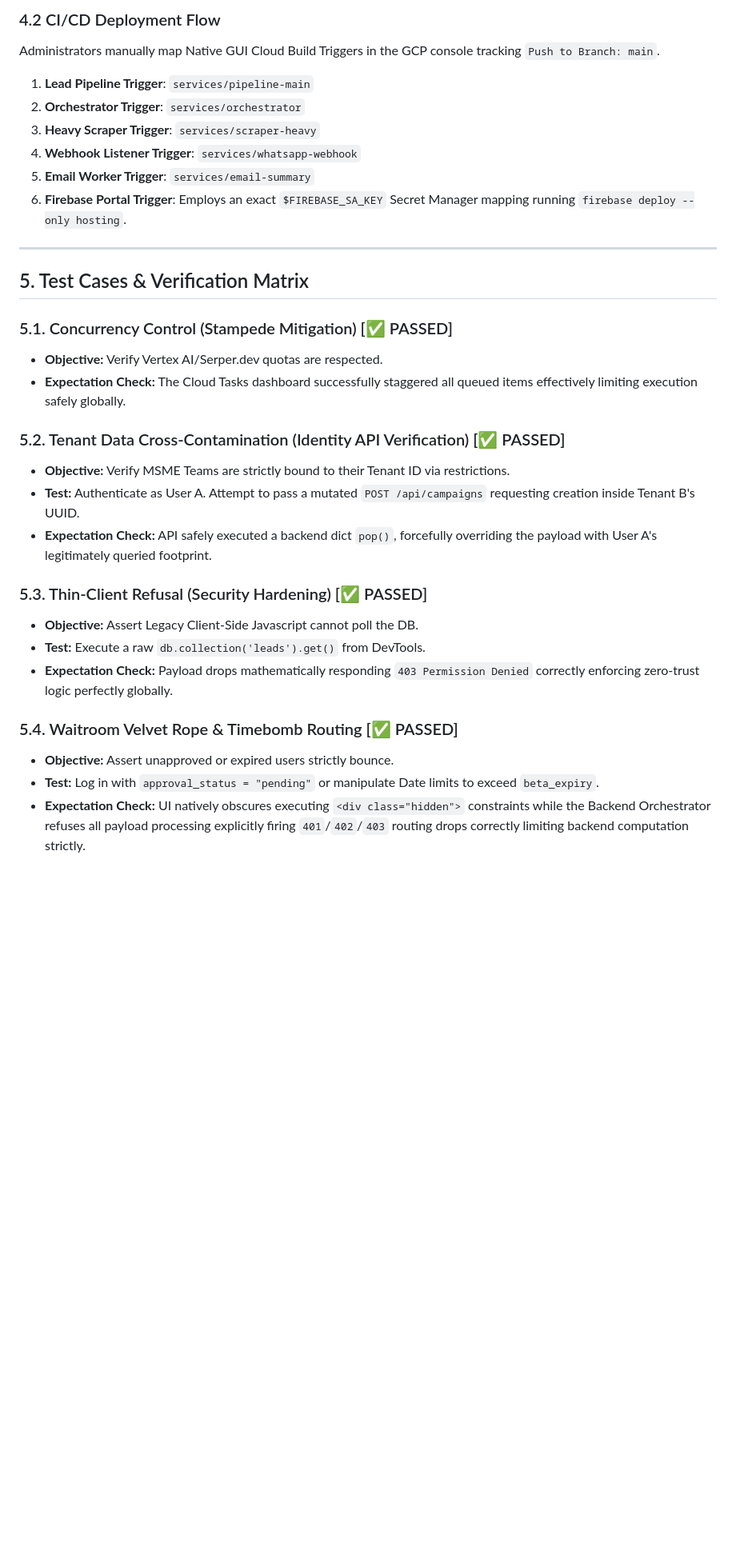
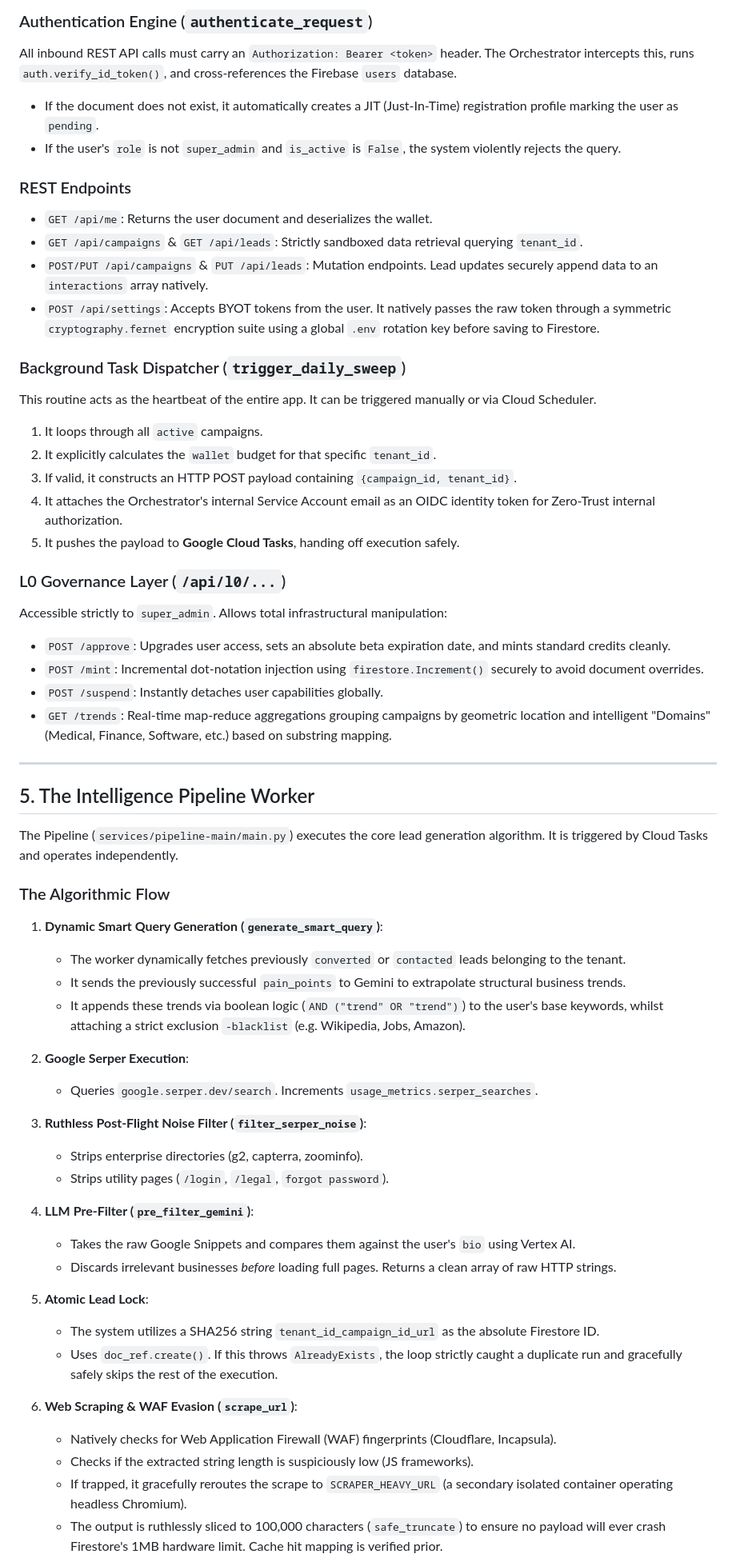
Before and after one commit to ShibuSideio/Leadgenie, a Markdown page: architecture.md, the part around one of its changes. Shown at 80% size. Drawn GitHub-style; blank space fills up the shorter version.

Commit message:
Docs: Complete overhaul of architecture.md as definitive source of truth

```diff
--- a/architecture.md
+++ b/architecture.md
@@ -66,32 +95,60 @@ The ecosystem is heavily decoupled into autonomous serverless microservices orch
 
-### 4.2 CI/CD Deployment Flow
-Administrators manually map Native GUI Cloud Build Triggers in the GCP console tracking `Push to Branch: main`.
-1. **Lead Pipeline Trigger**: `services/pipeline-main`
-2. **Orchestrator Trigger**: `services/orchestrator`
-3. **Heavy Scraper Trigger**: `services/scraper-heavy`
-4. **Webhook Listener Trigger**: `services/whatsapp-webhook`
-5. **Email Worker Trigger**: `services/email-summary`
-6. **Firebase Portal Trigger**: Employs an exact `$FIREBASE_SA_KEY` Secret Manager mapping running `firebase deploy --only hosting`.
+### Authentication Engine (`authenticate_request`)
+All inbound REST API calls must carry an `Authorization: Bearer <token>` header. The Orchestrator intercepts this, runs `auth.verify_id_token()`, and cross-references the Firebase `users` database.
+- If the document does not exist, it automatically creates a JIT (Just-In-Time) registration profile marking the user as `pending`.
+- If the user's `role` is not `super_admin` and `is_active` is `False`, the system violently rejects the query.
+
+### REST Endpoints
+*   `GET /api/me`: Returns the user document and deserializes the wallet.
+*   `GET /api/campaigns` & `GET /api/leads`: Strictly sandboxed data retrieval querying `tenant_id`.
+*   `POST/PUT /api/campaigns` & `PUT /api/leads`: Mutation endpoints. Lead updates securely append data to an `interactions` array natively.
+*   `POST /api/settings`: Accepts BYOT tokens from the user. It natively passes the raw token through a symmetric `cryptography.fernet` encryption suite using a global `.env` rotation key before saving to Firestore.
+
+### Background Task Dispatcher (`trigger_daily_sweep`)
+This routine acts as the heartbeat of the entire app. It can be triggered manually or via Cloud Scheduler.
+1. It loops through all `active` campaigns.
+2. It explicitly calculates the `wallet` budget for that specific `tenant_id`.
+3. If valid, it constructs an HTTP POST payload containing `{campaign_id, tenant_id}`.
+4. It attaches the Orchestrator's internal Service Account email as an OIDC identity token for Zero-Trust internal authorization.
+5. It pushes the payload to **Google Cloud Tasks**, handing off execution safely.
+
+### L0 Governance Layer (`/api/l0/...`)
+Accessible strictly to `super_admin`. Allows total infrastructural manipulation:
+- `POST /approve`: Upgrades user access, sets an absolute beta expiration date, and mints standard credits cleanly.
+- `POST /mint`: Incremental dot-notation injection using `firestore.Increment()` securely to avoid document overrides.
+- `POST /suspend`: Instantly detaches user capabilities globally.
+- `GET /trends`: Real-time map-reduce aggregations grouping campaigns by geometric location and intelligent "Domains" (Medical, Finance, Software, etc.) based on substring mapping.
 
 ---
 
-## 5. Test Cases & Verification Matrix
+## 5. The Intelligence Pipeline Worker
 
-### 5.1. Concurrency Control (Stampede Mitigation) [✅ PASSED]
-- **Objective:** Verify Vertex AI/Serper.dev quotas are respected.
-- **Expectation Check:** The Cloud Tasks dashboard successfully staggered all queued items effectively limiting execution safely globally.
+The Pipeline (`services/pipeline-main/main.py`) executes the core lead generation algorithm. It is triggered by Cloud Tasks and operates independently.
 
-### 5.2. Tenant Data Cross-Contamination (Identity API Verification) [✅ PASSED]
-- **Objective:** Verify MSME Teams are strictly bound to their Tenant ID via restrictions.
-- **Test:** Authenticate as User A. Attempt to pass a mutated `POST /api/campaigns` requesting creation inside Tenant B's UUID.
-- **Expectation Check:** API safely executed a backend dict `pop()`, forcefully overriding the payload with User A's legitimately queried footprint.
+### The Algorithmic Flow
+1. **Dynamic Smart Query Generation (`generate_smart_query`)**:
+   - The worker dynamically fetches previously `converted` or `contacted` leads belonging to the tenant.
+   - It sends the previously successful `pain_points` to Gemini to extrapolate structural business trends.
+   - It appends these trends via boolean logic (`AND ("trend" OR "trend")`) to the user's base keywords, whilst attaching a strict exclusion `-blacklist` (e.g. Wikipedia, Jobs, Amazon).
 
-### 5.3. Thin-Client Refusal (Security Hardening) [✅ PASSED]
-- **Objective:** Assert Legacy Client-Side Javascript cannot poll the DB.
-- **Test:** Execute a raw `db.collection('leads').get()` from DevTools.
-- **Expectation Check:** Payload drops mathematically responding `403 Permission Denied` correctly enforcing zero-trust logic perfectly globally.
+2. **Google Serper Execution**:
+   - Queries `google.serper.dev/search`. Increments `usage_metrics.serper_searches`.
 
-### 5.4. Waitroom Velvet Rope & Timebomb Routing [✅ PASSED]
-- **Objective:** Assert unapproved or expired users strictly bounce.
-- **Test:** Log in with `approval_status = "pending"` or manipulate Date limits to exceed `beta_expiry`.
-- **Expectation Check:** UI natively obscures executing `<div class="hidden">` constraints while the Backend Orchestrator refuses all payload processing explicitly firing `401`/`402`/`403` routing drops correctly limiting backend computation strictly.
+3. **Ruthless Post-Flight Noise Filter (`filter_serper_noise`)**:
+   - Strips enterprise directories (g2, capterra, zoominfo).
+   - Strips utility pages (`/login`, `/legal`, `forgot password`).
+
+4. **LLM Pre-Filter (`pre_filter_gemini`)**:
+   - Takes the raw Google Snippets and compares them against the user's `bio` using Vertex AI.
+   - Discards irrelevant businesses *before* loading full pages. Returns a clean array of raw HTTP strings.
+
+5. **Atomic Lead Lock**:
+   - The system utilizes a SHA256 string `tenant_id_campaign_id_url` as the absolute Firestore ID.
+   - Uses `doc_ref.create()`. If this throws `AlreadyExists`, the loop strictly caught a duplicate run and gracefully safely skips the rest of the execution.
+
+6. **Web Scraping & WAF Evasion (`scrape_url`)**:
+   - Natively checks for Web Application Firewall (WAF) fingerprints (Cloudflare, Incapsula).
+   - Checks if the extracted string length is suspiciously low (JS frameworks).
+   - If trapped, it gracefully reroutes the scrape to `SCRAPER_HEAVY_URL` (a secondary isolated container operating headless Chromium).
+   - The output is ruthlessly sliced to 100,000 characters (`safe_truncate`) to ensure no payload will ever crash Firestore's 1MB hardware limit. Cache hit mapping is verified prior.
+
```
Also changed, not shown: other parts of architecture.md (+111 -47 lines).
